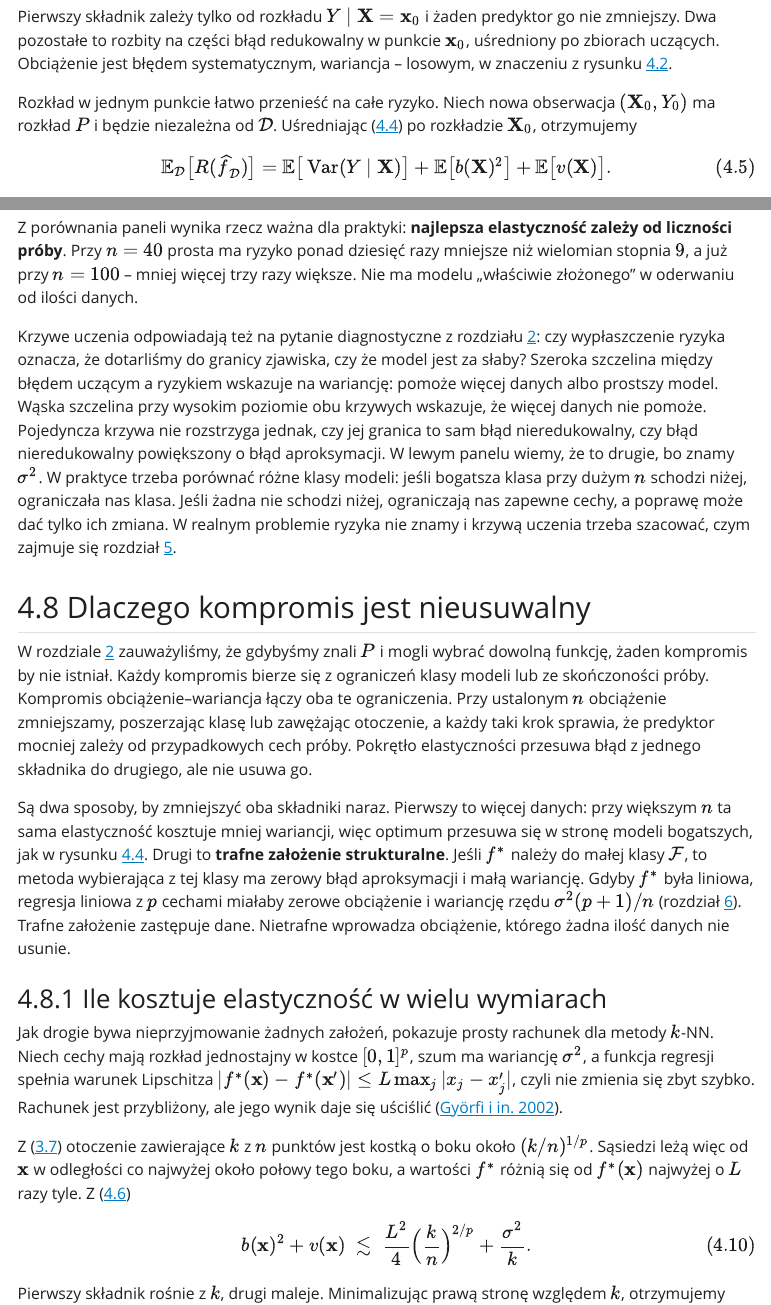
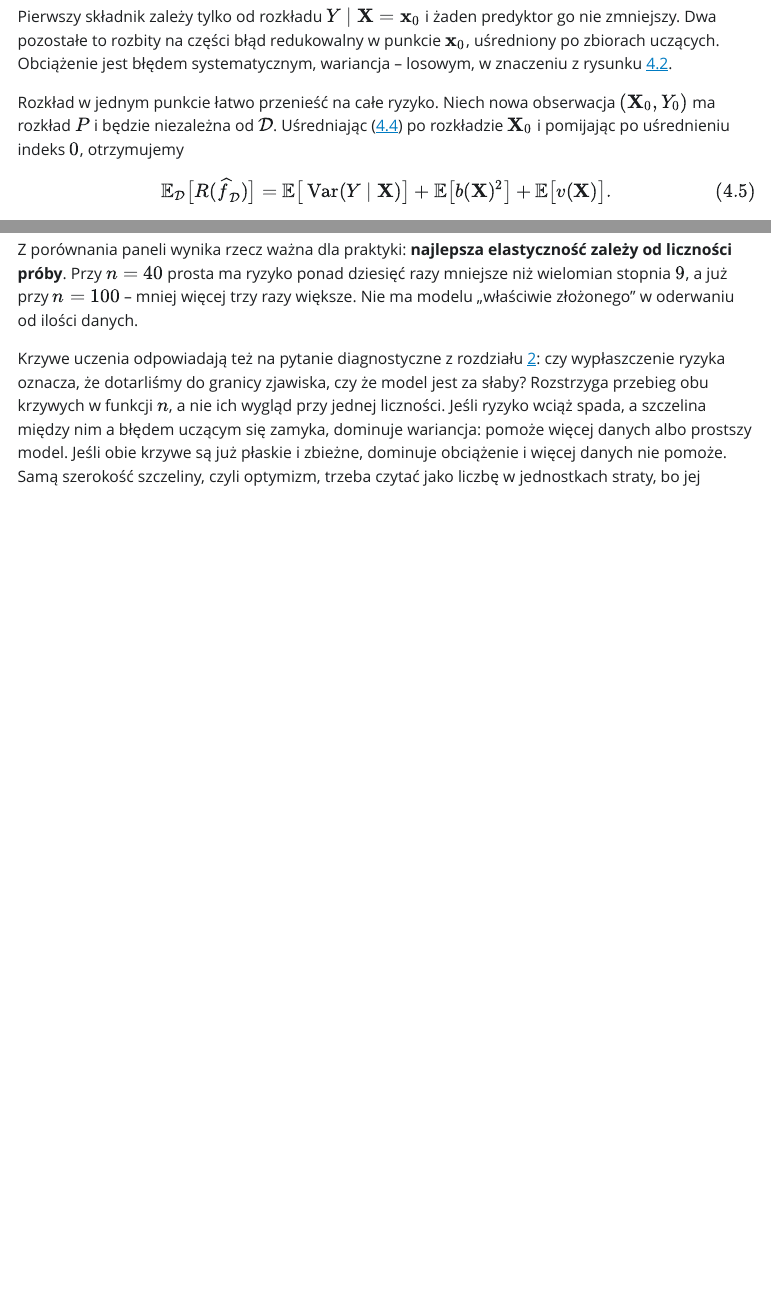
Before and after one commit to rodakt/MAD_book, a Quarto document (1-fundamenty/04-bias-wariancja.qmd): the page in a window 1100 px wide, from 5000 px down, and a second part further down, joined at a grey line. The pictures show the output file 1-fundamenty/04-bias-wariancja.html that the author committed with the source, opened offline; Quarto's library style sheets are replaced by a plain one without menus.

Commit message:
Publikacja książki (źródło: e4d9ab9)

```diff
--- a/1-fundamenty/04-bias-wariancja.qmd
+++ b/1-fundamenty/04-bias-wariancja.qmd
@@ -349,7 +349,7 @@
 Rozkład w jednym punkcie łatwo przenieść na całe ryzyko. Niech nowa
 obserwacja $(\X_0, Y_0)$ ma rozkład $P$ i będzie niezależna od
 $\mathcal{D}$. Uśredniając ([-@eq-rozklad-obciazenie-wariancja]) po
-rozkładzie $\X_0$, otrzymujemy
+rozkładzie $\X_0$ i pomijając po uśrednieniu indeks $0$, otrzymujemy
 $$
 \E_{\mathcal{D}}\big[\Risk(\fD)\big]
 =
@@ -745,12 +745,11 @@
 
 Krzywe uczenia odpowiadają też na pytanie diagnostyczne z rozdziału
 [-@sec-predyktory-optymalne]: czy wypłaszczenie ryzyka oznacza, że
-dotarliśmy do granicy zjawiska, czy że model jest za słaby? Szeroka
-szczelina między błędem uczącym a ryzykiem wskazuje na wariancję: pomoże
-więcej danych albo prostszy model. Wąska szczelina przy wysokim poziomie
-obu krzywych wskazuje, że więcej danych nie pomoże. Pojedyncza krzywa
-nie rozstrzyga jednak, czy jej granica to sam błąd nieredukowalny, czy
-błąd nieredukowalny powiększony o błąd aproksymacji. W lewym panelu
-wiemy, że to drugie, bo znamy $\sigma^2$. W praktyce trzeba porównać
-różne klasy modeli: jeśli bogatsza klasa przy dużym $n$ schodzi niżej,
-ograniczała nas klasa. Jeśli żadna nie schodzi niżej, ograniczają nas
+dotarliśmy do granicy zjawiska, czy że model jest za słaby? Rozstrzyga
+przebieg obu krzywych w funkcji $n$, a nie ich wygląd przy jednej
+liczności. Jeśli ryzyko wciąż spada, a szczelina między nim a błędem
+uczącym się zamyka, dominuje wariancja: pomoże więcej danych albo
+prostszy model. Jeśli obie krzywe są już płaskie i zbieżne, dominuje
+obciążenie i więcej danych nie pomoże. Samą szerokość szczeliny, czyli
+optymizm, trzeba
+czytać jako liczbę w jednostkach straty, bo jej wrażenie na rysunku
```
Also changed, not shown: 1-fundamenty/05-ocena-modeli.qmd (+3 -2 lines), 1-fundamenty/04-bias-wariancja.html, 1-fundamenty/05-ocena-modeli.html, Modele-analizy-danych.pdf, search.json, 1-fundamenty/04-bias-wariancja.qmd (8 more changed lines).
